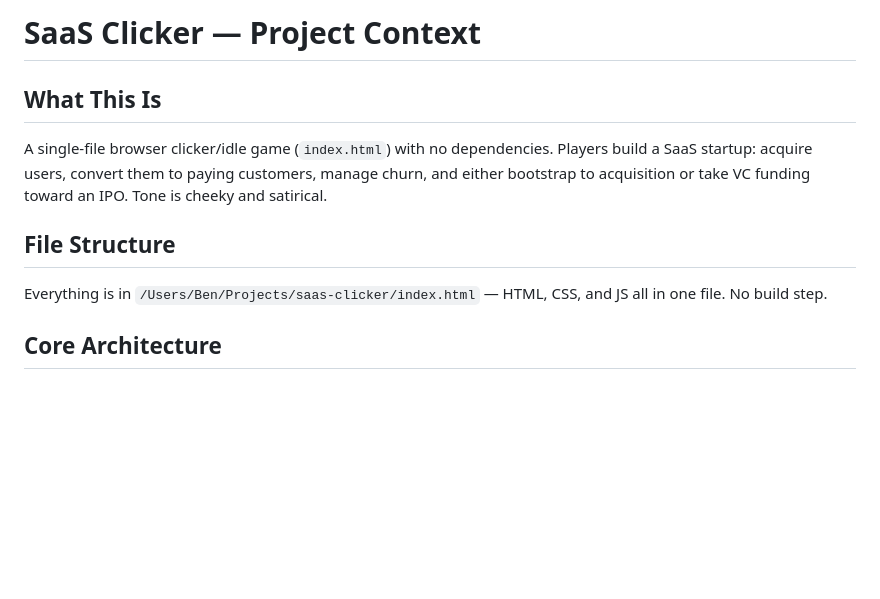
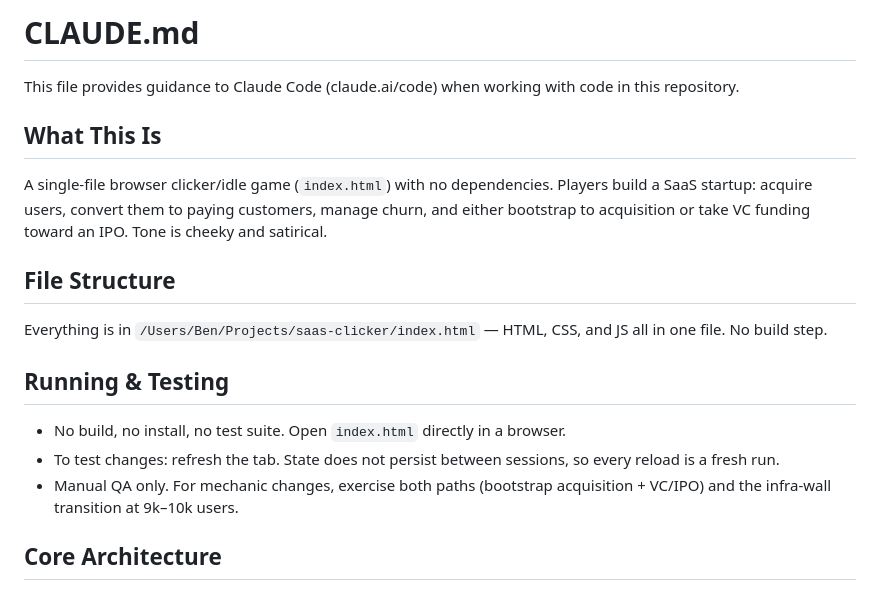
Before and after one commit to btrav/saas-clicker, a Markdown page: CLAUDE.md, the part around the change. Rendered like a GitHub page; blank space fills up the shorter version.

Commit message:
Update CLAUDE.md: add init header and Running & Testing section

```diff
--- a/CLAUDE.md
+++ b/CLAUDE.md
@@ -1,10 +1,17 @@
-# SaaS Clicker — Project Context
+# CLAUDE.md
+
+This file provides guidance to Claude Code (claude.ai/code) when working with code in this repository.
 
 ## What This Is
 A single-file browser clicker/idle game (`index.html`) with no dependencies. Players build a SaaS startup: acquire users, convert them to paying customers, manage churn, and either bootstrap to acquisition or take VC funding toward an IPO. Tone is cheeky and satirical.
 
 ## File Structure
 Everything is in `/Users/Ben/Projects/saas-clicker/index.html` — HTML, CSS, and JS all in one file. No build step.
+
+## Running & Testing
+- No build, no install, no test suite. Open `index.html` directly in a browser.
+- To test changes: refresh the tab. State does not persist between sessions, so every reload is a fresh run.
+- Manual QA only. For mechanic changes, exercise both paths (bootstrap acquisition + VC/IPO) and the infra-wall transition at 9k–10k users.
 
 ## Core Architecture
 
```
